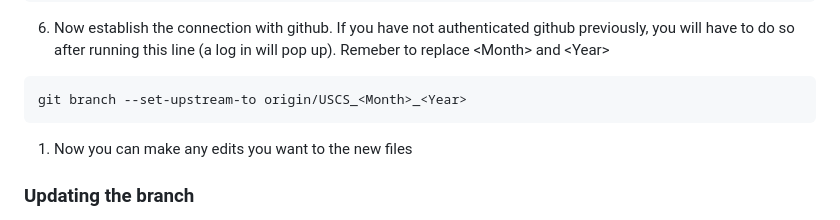
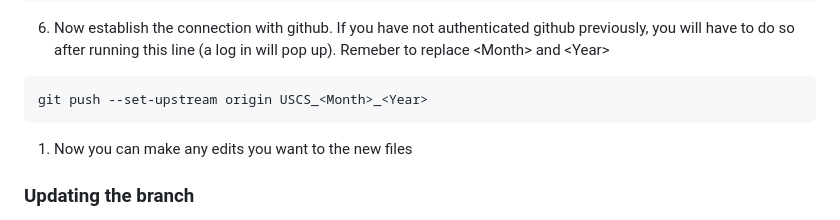
Before and after one commit to naxionthinking/USCS-Sample-Prep, a Markdown page: ReadMe.md, the part around the change. Rendered like a GitHub page.

````diff
--- a/ReadMe.md
+++ b/ReadMe.md
@@ -56,7 +56,7 @@ git checkout -b USCS_Feb_2023
 6. Now establish the connection with github. If you have not authenticated github previously, you will have to do so after running this line (a log in will pop up). Remeber to replace \<Month> and \<Year>
 
 ```
-git branch --set-upstream-to origin/USCS_<Month>_<Year>
+git push --set-upstream origin USCS_<Month>_<Year>
 ```
 
 1.  Now you can make any edits you want to the new files
````
